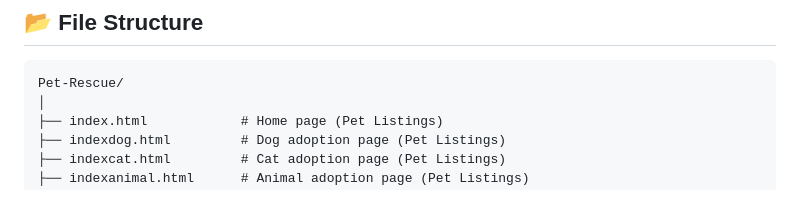
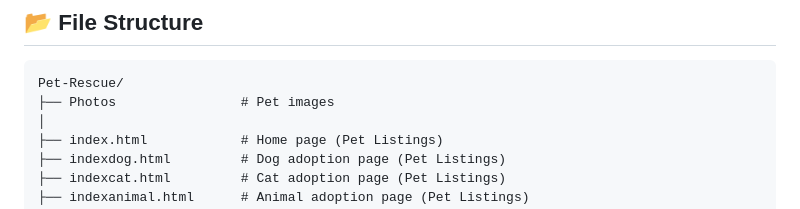
Before and after one commit to Achintxv/Pet-rescue, a Markdown page: README.md, the part around the change. GitHub-like rendering.

````diff
--- a/README.md
+++ b/README.md
@@ -39,6 +39,7 @@
 ## 📂 File Structure
 ```
 Pet-Rescue/
+├── Photos                # Pet images
 │
 ├── index.html            # Home page (Pet Listings)
 ├── indexdog.html         # Dog adoption page (Pet Listings)
````
